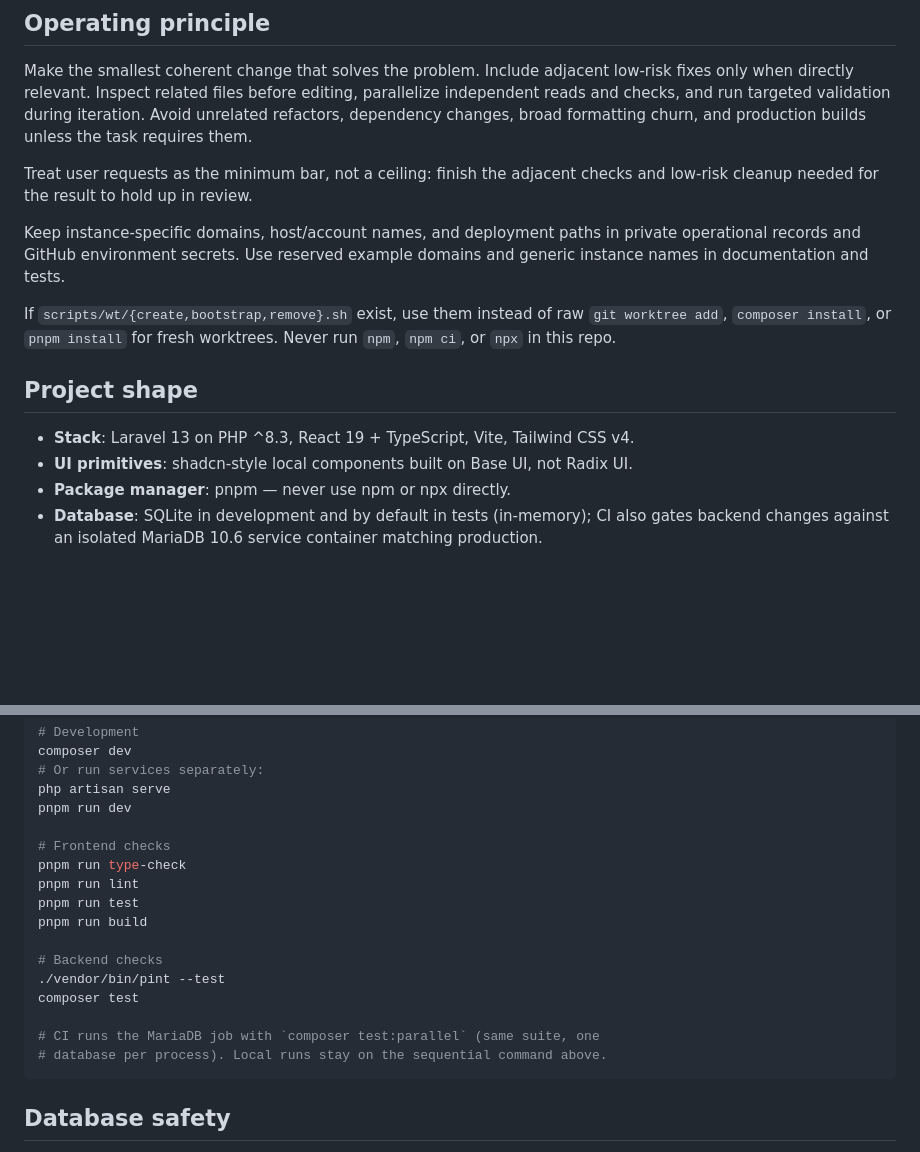
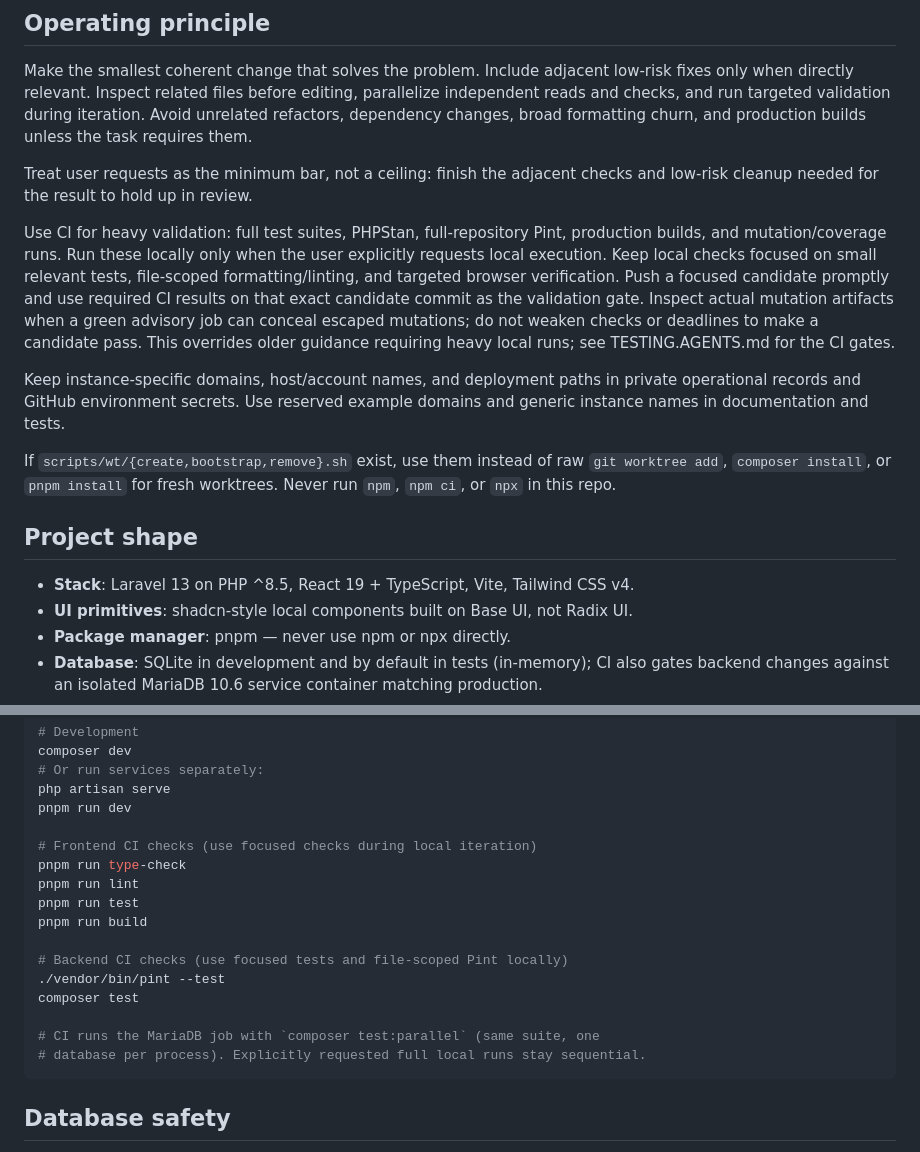
Before and after one commit to bherila/vora, a Markdown page: AGENTS.md, 2 parts joined by grey strips. Rendered like a GitHub page; blank space fills up the shorter version.

````diff
--- a/AGENTS.md
+++ b/AGENTS.md
@@ -9,6 +9,16 @@ Make the smallest coherent change that solves the problem. Include adjacent low-
 Treat user requests as the minimum bar, not a ceiling: finish the adjacent checks
 and low-risk cleanup needed for the result to hold up in review.
 
+Use CI for heavy validation: full test suites, PHPStan, full-repository Pint,
+production builds, and mutation/coverage runs. Run these locally only when the
+user explicitly requests local execution. Keep local checks focused on small
+relevant tests, file-scoped formatting/linting, and targeted browser verification.
+Push a focused candidate promptly and use required CI results on that exact
+candidate commit as the validation gate. Inspect actual mutation artifacts when
+a green advisory job can conceal escaped mutations; do not weaken checks or
+deadlines to make a candidate pass. This overrides older guidance requiring
+heavy local runs; see TESTING.AGENTS.md for the CI gates.
+
 Keep instance-specific domains, host/account names, and deployment paths in
 private operational records and GitHub environment secrets. Use reserved example
 domains and generic instance names in documentation and tests.
@@ -19,7 +29,7 @@ Never run `npm`, `npm ci`, or `npx` in this repo.
 
 ## Project shape
 
-- **Stack**: Laravel 13 on PHP ^8.3, React 19 + TypeScript, Vite, Tailwind CSS v4.
+- **Stack**: Laravel 13 on PHP ^8.5, React 19 + TypeScript, Vite, Tailwind CSS v4.
 - **UI primitives**: shadcn-style local components built on Base UI, not Radix UI.
 - **Package manager**: pnpm — never use npm or npx directly.
 - **Database**: SQLite in development and by default in tests (in-memory);
@@ -44,18 +54,18 @@ composer dev
 php artisan serve
 pnpm run dev
 
-# Frontend checks
+# Frontend CI checks (use focused checks during local iteration)
 pnpm run type-check
 pnpm run lint
 pnpm run test
 pnpm run build
 
-# Backend checks
+# Backend CI checks (use focused tests and file-scoped Pint locally)
 ./vendor/bin/pint --test
 composer test
 
 # CI runs the MariaDB job with `composer test:parallel` (same suite, one
-# database per process). Local runs stay on the sequential command above.
+# database per process). Explicitly requested full local runs stay sequential.
 ```
 
 ## Database safety
````
Also changed, not shown: TESTING.AGENTS.md (+24 -9 lines).
